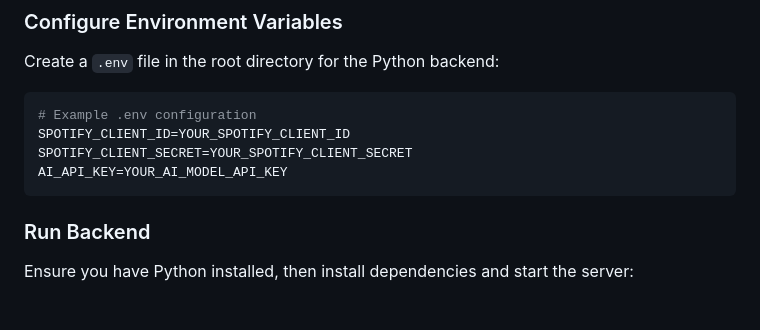
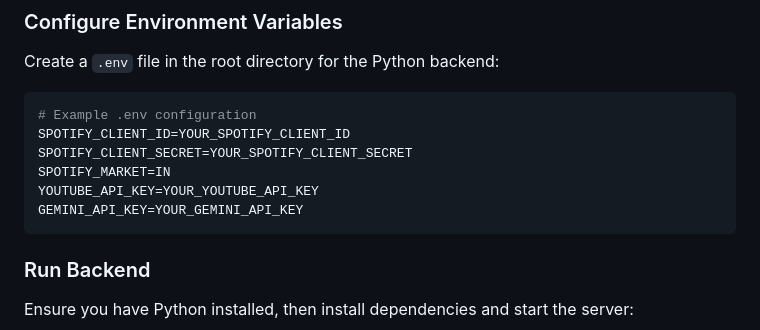
Before and after one commit to Joveena-Susan/MUMS-ai-project, a Markdown page: README.md, the part around the change. GitHub-like rendering; blank space fills up the shorter version.

````diff
--- a/README.md
+++ b/README.md
@@ -70,7 +70,9 @@ Create a `.env` file in the root directory for the Python backend:
 # Example .env configuration
 SPOTIFY_CLIENT_ID=YOUR_SPOTIFY_CLIENT_ID
 SPOTIFY_CLIENT_SECRET=YOUR_SPOTIFY_CLIENT_SECRET
-AI_API_KEY=YOUR_AI_MODEL_API_KEY
+SPOTIFY_MARKET=IN
+YOUTUBE_API_KEY=YOUR_YOUTUBE_API_KEY
+GEMINI_API_KEY=YOUR_GEMINI_API_KEY
 ```
 
 ### Run Backend
````
